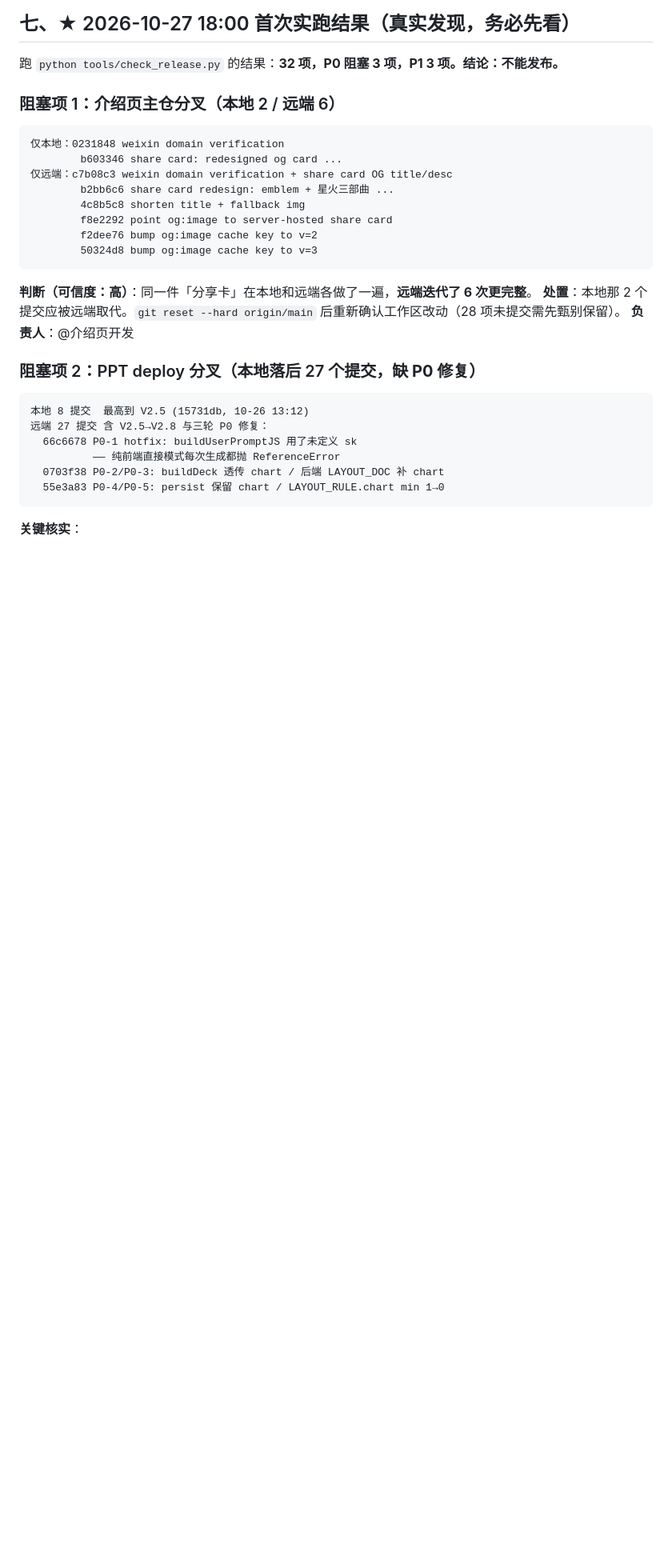
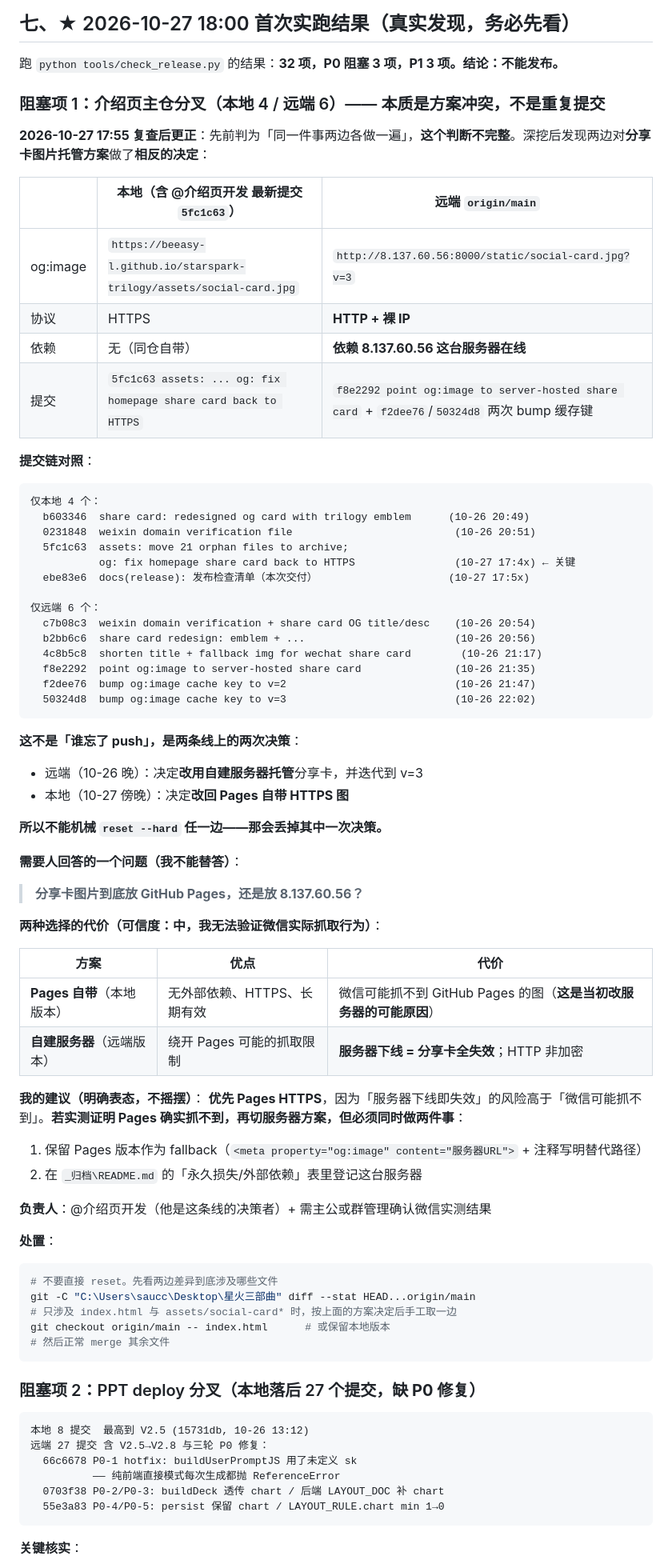
Before and after one commit to Beeasy-L/starspark-trilogy, a Markdown page: 文档/规范/发布检查清单.md, the part around the change. Shown at 80% size. GitHub-like rendering; blank space fills up the shorter version.

Commit message:
docs(release): 更正 P0-1 判定 —— 主仓分叉本质是 og:image 托管方案冲突
先前判为「同一件分享卡两边各做一遍」，17:55 复查后发现不完整：
两边对分享卡图片托管做了相反决定，不能机械 reset 任一边。

本地（含 @介绍页开发 5fc1c63）：
  og:image = https://beeasy-l.github.io/.../assets/social-card.jpg   HTTPS、无外部依赖
远端 origin/main（f8e2292 + 两次 bump）：
  og:image = http://8.137.60.56:8000/static/social-card.jpg?v=3      HTTP+裸IP、依赖服务器在线

这不是「谁忘了 push」，是两条线上的两次决策：
  远端 10-26 晚决定改用自建服务器托管并迭代到 v=3
  本地 10-27 傍晚决定改回 Pages 自带 HTTPS

给出我的明确建议：优先 Pages HTTPS（服务器下线即失效的风险高于微信可能抓不到），
若实测证明 Pages 抓不到再切服务器，但必须保留 fallback 并在 _归档/README.md 登记外部依赖。

更新阻塞项 3：回退包已 repack 两次，现 13/13 一致 exit=0

````diff
--- a/文档/规范/发布检查清单.md
+++ b/文档/规范/发布检查清单.md
@@ -254,20 +254,67 @@ python "$R\tools\check_release.py" --online-only
 
 跑 `python tools/check_release.py` 的结果：**32 项，P0 阻塞 3 项，P1 3 项。结论：不能发布。**
 
-### 阻塞项 1：介绍页主仓分叉（本地 2 / 远端 6）
+### 阻塞项 1：介绍页主仓分叉（本地 4 / 远端 6）—— **本质是方案冲突，不是重复提交**
+
+**2026-10-27 17:55 复查后更正**：先前判为「同一件事两边各做一遍」，**这个判断不完整**。深挖后发现两边对**分享卡图片托管方案**做了**相反的决定**：
+
+| | 本地（含 @介绍页开发 最新提交 `5fc1c63`） | 远端 `origin/main` |
+|---|---|---|
+| og:image | `https://beeasy-l.github.io/starspark-trilogy/assets/social-card.jpg` | `http://8.137.60.56:8000/static/social-card.jpg?v=3` |
+| 协议 | HTTPS | **HTTP + 裸 IP** |
+| 依赖 | 无（同仓自带） | **依赖 8.137.60.56 这台服务器在线** |
+| 提交 | `5fc1c63 assets: ... og: fix homepage share card back to HTTPS` | `f8e2292 point og:image to server-hosted share card` + `f2dee76`/`50324d8` 两次 bump 缓存键 |
+
+**提交链对照**：
 ```
-仅本地：0231848 weixin domain verification
-        b603346 share card: redesigned og card ...
-仅远端：c7b08c3 weixin domain verification + share card OG title/desc
-        b2bb6c6 share card redesign: emblem + 星火三部曲 ...
-        4c8b5c8 shorten title + fallback img
-        f8e2292 point og:image to server-hosted share card
-        f2dee76 bump og:image cache key to v=2
-        50324d8 bump og:image cache key to v=3
+仅本地 4 个：
+  b603346  share card: redesigned og card with trilogy emblem      (10-26 20:49)
+  0231848  weixin domain verification file                          (10-26 20:51)
+  5fc1c63  assets: move 21 orphan files to archive;
+           og: fix homepage share card back to HTTPS                (10-27 17:4x) ← 关键
+  ebe83e6  docs(release): 发布检查清单（本次交付）                     (10-27 17:5x)
+
+仅远端 6 个：
+  c7b08c3  weixin domain verification + share card OG title/desc    (10-26 20:54)
+  b2bb6c6  share card redesign: emblem + ...                        (10-26 20:56)
+  4c8b5c8  shorten title + fallback img for wechat share card        (10-26 21:17)
+  f8e2292  point og:image to server-hosted share card               (10-26 21:35)
+  f2dee76  bump og:image cache key to v=2                           (10-26 21:47)
+  50324d8  bump og:image cache key to v=3                           (10-26 22:02)
 ```
-**判断（可信度：高）**：同一件「分享卡」在本地和远端各做了一遍，**远端迭代了 6 次更完整**。
-**处置**：本地那 2 个提交应被远端取代。`git reset --hard origin/main` 后重新确认工作区改动（28 项未提交需先甄别保留）。
-**负责人**：@介绍页开发
+
+**这不是「谁忘了 push」，是两条线上的两次决策**：
+- 远端（10-26 晚）：决定**改用自建服务器托管**分享卡，并迭代到 v=3
+- 本地（10-27 傍晚）：决定**改回 Pages 自带 HTTPS 图**
+
+**所以不能机械 `reset --hard` 任一边——那会丢掉其中一次决策。**
+
+**需要人回答的一个问题（我不能替答）**：
+> **分享卡图片到底放 GitHub Pages，还是放 8.137.60.56？**
+
+**两种选择的代价（可信度：中，我无法验证微信实际抓取行为）**：
+
+| 方案 | 优点 | 代价 |
+|---|---|---|
+| **Pages 自带**（本地版本） | 无外部依赖、HTTPS、长期有效 | 微信可能抓不到 GitHub Pages 的图（**这是当初改服务器的可能原因**） |
+| **自建服务器**（远端版本） | 绕开 Pages 可能的抓取限制 | **服务器下线 = 分享卡全失效**；HTTP 非加密 |
+
+**我的建议（明确表态，不摇摆）**：
+**优先 Pages HTTPS**，因为「服务器下线即失效」的风险高于「微信可能抓不到」。**若实测证明 Pages 确实抓不到，再切服务器方案，但必须同时做两件事**：
+1. 保留 Pages 版本作为 fallback（`<meta property="og:image" content="服务器URL">` + 注释写明替代路径）
+2. 在 `_归档\README.md` 的「永久损失/外部依赖」表里登记这台服务器
+
+**负责人**：@介绍页开发（他是这条线的决策者）+ 需主公或群管理确认微信实测结果
+
+**处置**：
+```powershell
+# 不要直接 reset。先看两边差异到底涉及哪些文件
+git -C "C:\Users\saucc\Desktop\星火三部曲" diff --stat HEAD...origin/main
+# 只涉及 index.html 与 assets/social-card* 时，按上面的方案决定后手工取一边
+git checkout origin/main -- index.html      # 或保留本地版本
+# 然后正常 merge 其余文件
+```
+
 
 ### 阻塞项 2：PPT deploy 分叉（本地落后 27 个提交，**缺 P0 修复**）
 ```
````
